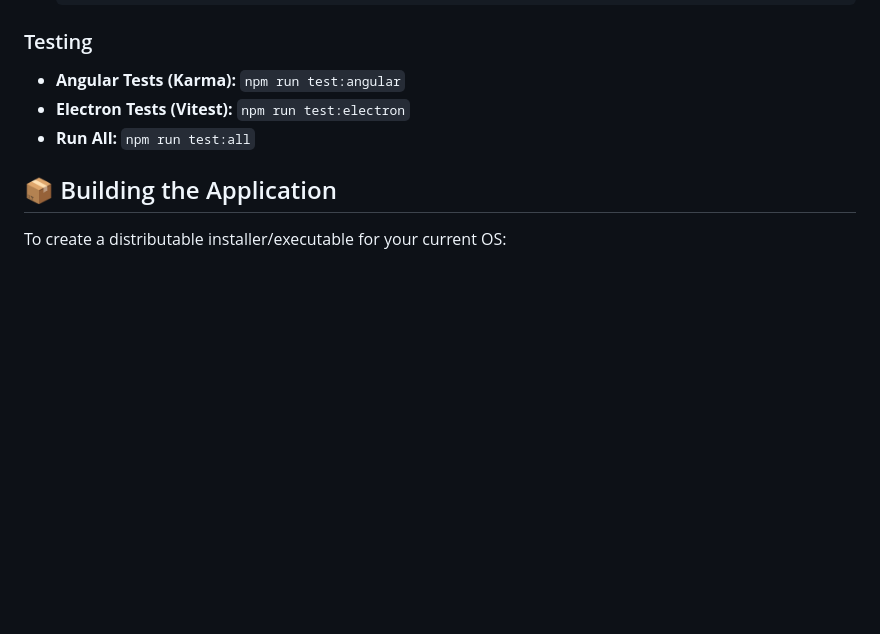
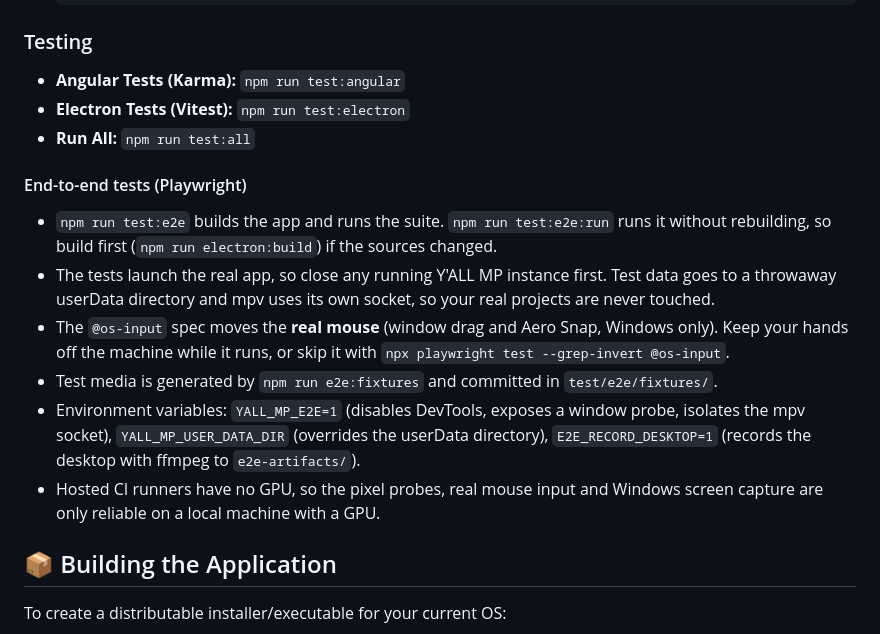
Before and after one commit to kgurniak91/yall-mp, a Markdown page: README.md, the part around the change. GitHub-like rendering; blank space fills up the shorter version.

Commit message:
Docs: describe running the Playwright e2e tests
Co-Authored-By: Claude Sonnet 5.5 <noreply@anthropic.com>

```diff
--- a/README.md
+++ b/README.md
@@ -227,6 +227,15 @@ To run in development mode with hot-reloading (Angular + Electron):
 *   **Electron Tests (Vitest):** `npm run test:electron`
 *   **Run All:** `npm run test:all`
 
+#### End-to-end tests (Playwright)
+
+*   `npm run test:e2e` builds the app and runs the suite. `npm run test:e2e:run` runs it without rebuilding, so build first (`npm run electron:build`) if the sources changed.
+*   The tests launch the real app, so close any running Y'ALL MP instance first. Test data goes to a throwaway userData directory and mpv uses its own socket, so your real projects are never touched.
+*   The `@os-input` spec moves the **real mouse** (window drag and Aero Snap, Windows only). Keep your hands off the machine while it runs, or skip it with `npx playwright test --grep-invert @os-input`.
+*   Test media is generated by `npm run e2e:fixtures` and committed in `test/e2e/fixtures/`.
+*   Environment variables: `YALL_MP_E2E=1` (disables DevTools, exposes a window probe, isolates the mpv socket), `YALL_MP_USER_DATA_DIR` (overrides the userData directory), `E2E_RECORD_DESKTOP=1` (records the desktop with ffmpeg to `e2e-artifacts/`).
+*   Hosted CI runners have no GPU, so the pixel probes, real mouse input and Windows screen capture are only reliable on a local machine with a GPU.
+
 ## 📦 Building the Application
 
 To create a distributable installer/executable for your current OS:
```
